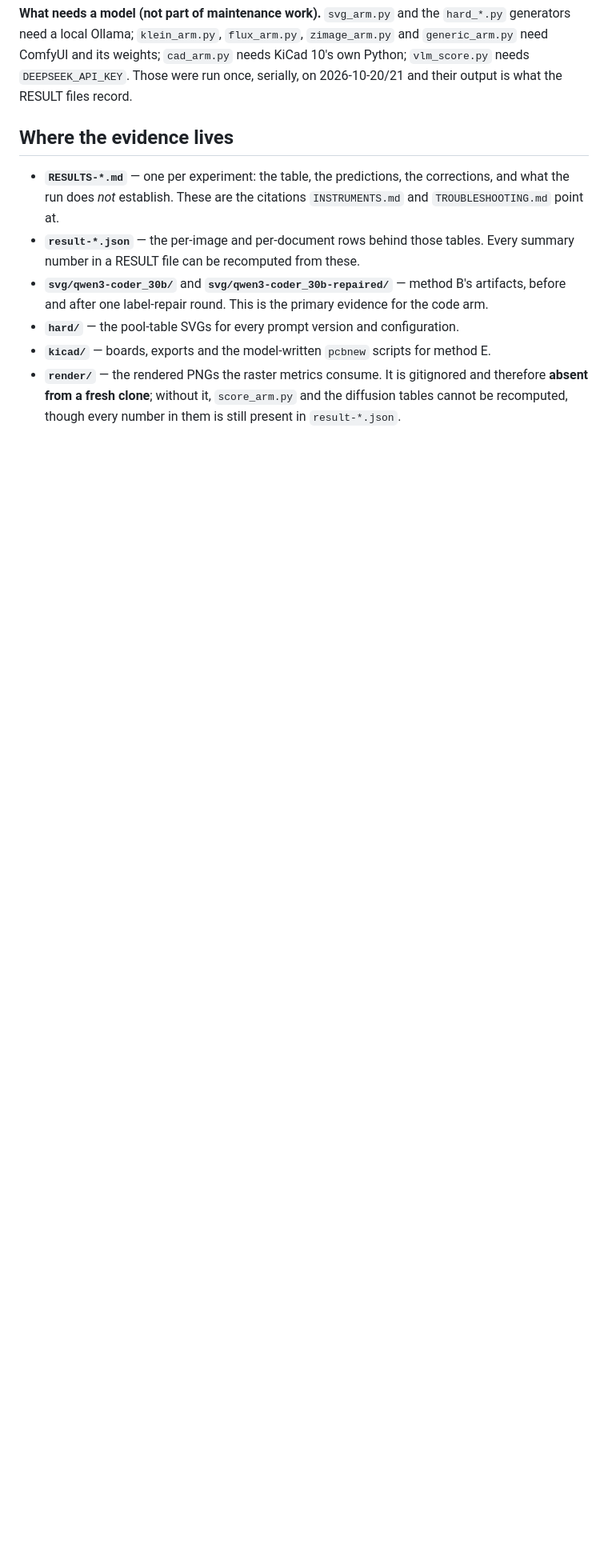
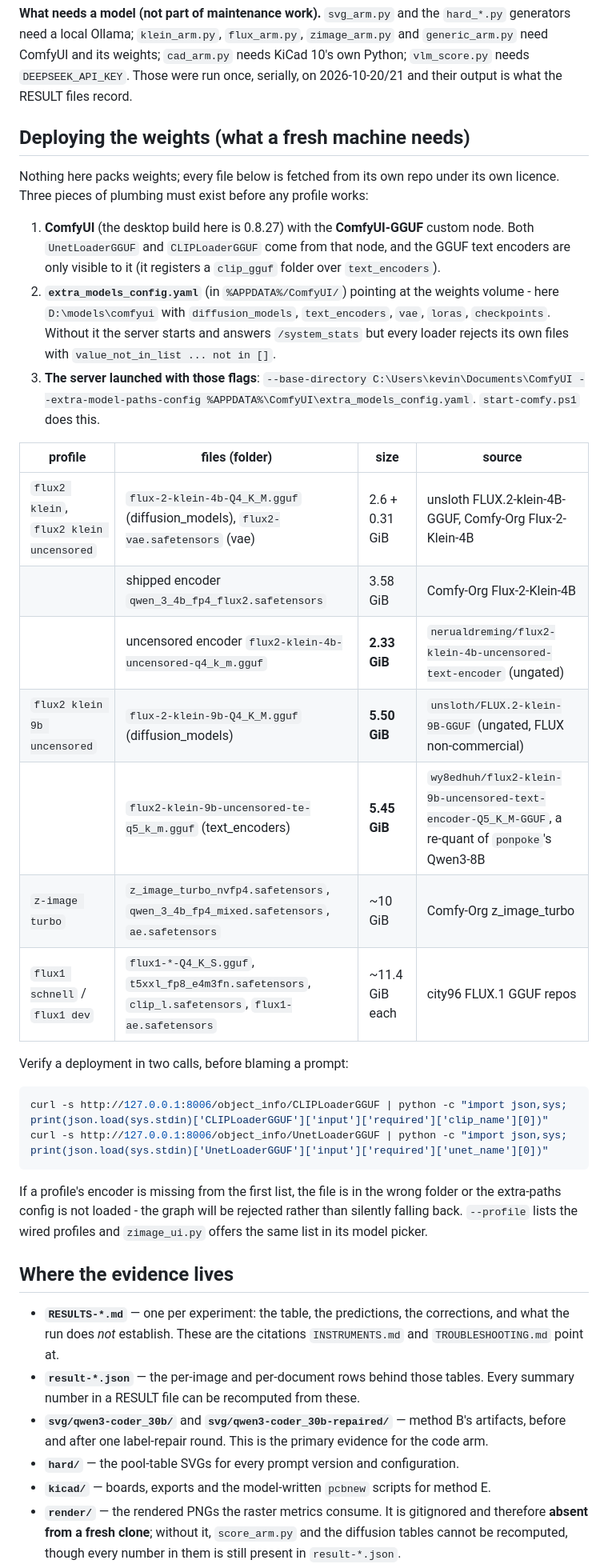
Before and after one commit to kevinelong/diagram-bench, a Markdown page: README.md, the part around the change. Shown at 80% size. Drawn GitHub-style; blank space fills up the shorter version.

Commit message:
Document deployment: weights, plumbing and how to verify a fresh install
- README gains 'Deploying the weights (what a fresh machine needs)': the
  ComfyUI-GGUF custom node (both GGUF loaders come from it), the
  extra_models_config.yaml mapping, the launch flags, a per-profile file
  table with sizes and source repos including the three new files, and two
  curl checks against /object_info that prove a deployment before blaming
  a prompt. Also restores the 'Where the evidence lives' heading.
- INSTRUMENTS: generic_arm is six profiles now, documents --host (the
  server here is on 8006, not 8188), the 2026-10-25 OCR numbers per arm,
  and the refuse-to-overwrite guard with the incident that earned it.
- Dropdown audit of the live window: model offers all six profiles in
  MODELS order (flux2 klein 9b uncensored included), size 8 values, layout
  4, sampler 2; a profile still applies its own step count through the
  picker event (flux1 dev -> 20) and the 9B stays at 4.
- docs_check 47 links / 0 failures, test_gallery_ui 310 PASS / 0 failures,
  tests_raster ALL PASS.

````diff
--- a/README.md
+++ b/README.md
@@ -101,6 +101,41 @@ python check_containment.py hard/pooltable-qwen3-coder_30b.svg
 Ollama; `klein_arm.py`, `flux_arm.py`, `zimage_arm.py` and `generic_arm.py` need ComfyUI and its weights;
 `cad_arm.py` needs KiCad 10's own Python; `vlm_score.py` needs `DEEPSEEK_API_KEY`. Those were run once, serially,
 on 2026-10-20/21 and their output is what the RESULT files record.
+
+## Deploying the weights (what a fresh machine needs)
+
+Nothing here packs weights; every file below is fetched from its own repo under its own licence. Three pieces of
+plumbing must exist before any profile works:
+
+1. **ComfyUI** (the desktop build here is 0.8.27) with the **ComfyUI-GGUF** custom node. Both `UnetLoaderGGUF` and
+   `CLIPLoaderGGUF` come from that node, and the GGUF text encoders are only visible to it (it registers a
+   `clip_gguf` folder over `text_encoders`).
+2. **`extra_models_config.yaml`** (in `%APPDATA%/ComfyUI/`) pointing at the weights volume - here
+   `D:\models\comfyui` with `diffusion_models`, `text_encoders`, `vae`, `loras`, `checkpoints`. Without it the server
+   starts and answers `/system_stats` but every loader rejects its own files with `value_not_in_list ... not in []`.
+3. **The server launched with those flags**: `--base-directory C:\Users\kevin\Documents\ComfyUI
+   --extra-model-paths-config %APPDATA%\ComfyUI\extra_models_config.yaml`. `start-comfy.ps1` does this.
+
+| profile | files (folder) | size | source |
+|---|---|---|---|
+| `flux2 klein`, `flux2 klein uncensored` | `flux-2-klein-4b-Q4_K_M.gguf` (diffusion_models), `flux2-vae.safetensors` (vae) | 2.6 + 0.31 GiB | unsloth FLUX.2-klein-4B-GGUF, Comfy-Org Flux-2-Klein-4B |
+| | shipped encoder `qwen_3_4b_fp4_flux2.safetensors` | 3.58 GiB | Comfy-Org Flux-2-Klein-4B |
+| | uncensored encoder `flux2-klein-4b-uncensored-q4_k_m.gguf` | **2.33 GiB** | `nerualdreming/flux2-klein-4b-uncensored-text-encoder` (ungated) |
+| `flux2 klein 9b uncensored` | `flux-2-klein-9b-Q4_K_M.gguf` (diffusion_models) | **5.50 GiB** | `unsloth/FLUX.2-klein-9B-GGUF` (ungated, FLUX non-commercial) |
+| | `flux2-klein-9b-uncensored-te-q5_k_m.gguf` (text_encoders) | **5.45 GiB** | `wy8edhuh/flux2-klein-9b-uncensored-text-encoder-Q5_K_M-GGUF`, a re-quant of `ponpoke`'s Qwen3-8B |
+| `z-image turbo` | `z_image_turbo_nvfp4.safetensors`, `qwen_3_4b_fp4_mixed.safetensors`, `ae.safetensors` | ~10 GiB | Comfy-Org z_image_turbo |
+| `flux1 schnell` / `flux1 dev` | `flux1-*-Q4_K_S.gguf`, `t5xxl_fp8_e4m3fn.safetensors`, `clip_l.safetensors`, `flux1-ae.safetensors` | ~11.4 GiB each | city96 FLUX.1 GGUF repos |
+
+Verify a deployment in two calls, before blaming a prompt:
+
+```bash
+curl -s http://127.0.0.1:8006/object_info/CLIPLoaderGGUF | python -c "import json,sys; print(json.load(sys.stdin)['CLIPLoaderGGUF']['input']['required']['clip_name'][0])"
+curl -s http://127.0.0.1:8006/object_info/UnetLoaderGGUF | python -c "import json,sys; print(json.load(sys.stdin)['UnetLoaderGGUF']['input']['required']['unet_name'][0])"
+```
+
+If a profile's encoder is missing from the first list, the file is in the wrong folder or the extra-paths config is
+not loaded - the graph will be rejected rather than silently falling back. `--profile` lists the wired profiles and
+`zimage_ui.py` offers the same list in its model picker.
 
 ## Where the evidence lives
 
````
Also changed, not shown: INSTRUMENTS.md (+15 -3 lines).
